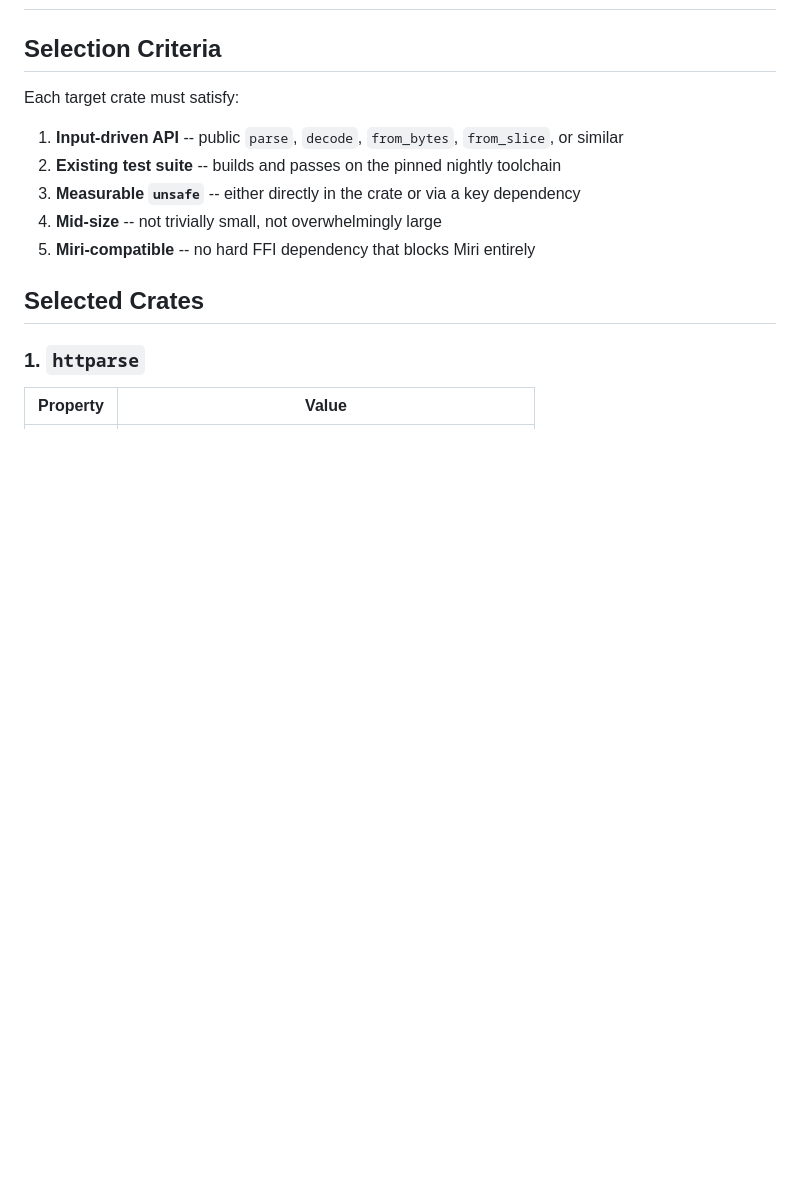
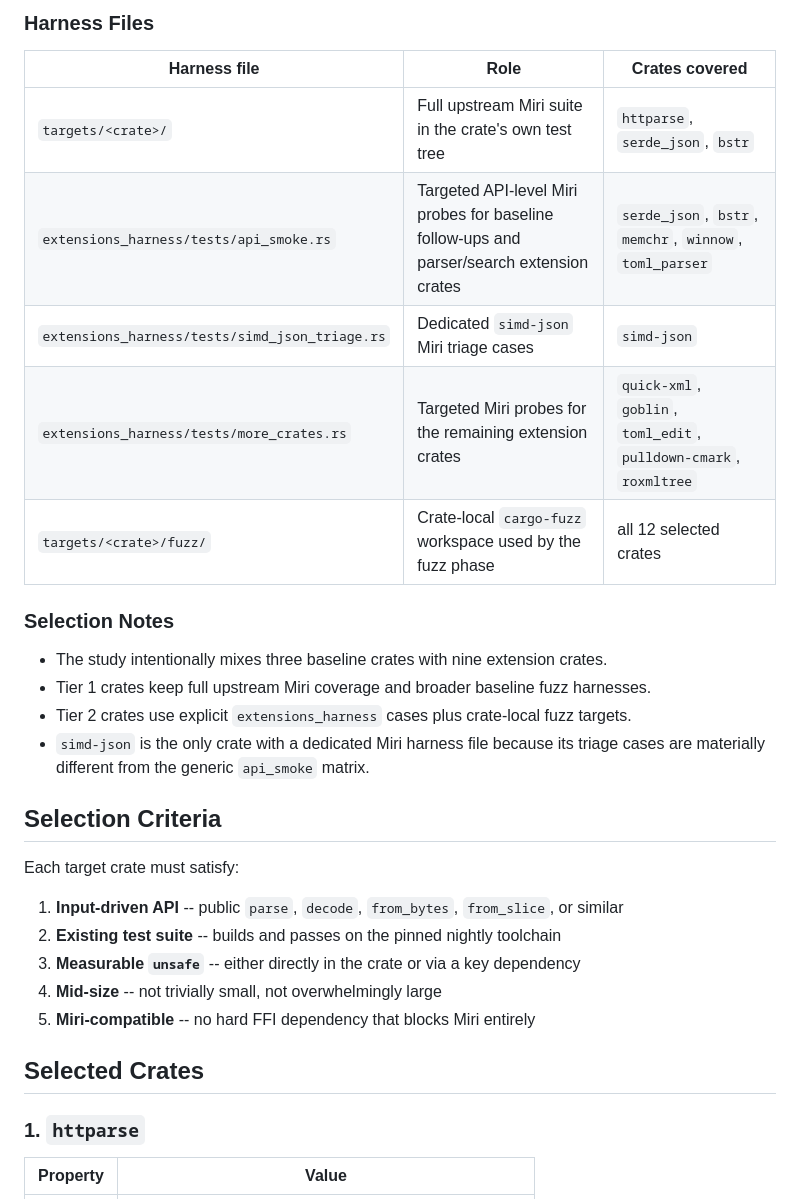
Before and after one commit to doyaGu/unsafe_study, a Markdown page: report/crate_selection.md, the part around one of its changes. Drawn GitHub-style; blank space fills up the shorter version.

Commit message:
Document canonical crate and harness mapping

```diff
--- a/report/crate_selection.md
+++ b/report/crate_selection.md
@@ -2,3 +27,22 @@
+### Harness Files
+
+| Harness file | Role | Crates covered |
+|--------------|------|----------------|
+| `targets/<crate>/` | Full upstream Miri suite in the crate's own test tree | `httparse`, `serde_json`, `bstr` |
+| `extensions_harness/tests/api_smoke.rs` | Targeted API-level Miri probes for baseline follow-ups and parser/search extension crates | `serde_json`, `bstr`, `memchr`, `winnow`, `toml_parser` |
+| `extensions_harness/tests/simd_json_triage.rs` | Dedicated `simd-json` Miri triage cases | `simd-json` |
+| `extensions_harness/tests/more_crates.rs` | Targeted Miri probes for the remaining extension crates | `quick-xml`, `goblin`, `toml_edit`, `pulldown-cmark`, `roxmltree` |
+| `targets/<crate>/fuzz/` | Crate-local `cargo-fuzz` workspace used by the fuzz phase | all 12 selected crates |
+
+### Selection Notes
+
+- The study intentionally mixes three baseline crates with nine extension crates.
+- Tier 1 crates keep full upstream Miri coverage and broader baseline fuzz
+  harnesses.
+- Tier 2 crates use explicit `extensions_harness` cases plus crate-local fuzz
+  targets.
+- `simd-json` is the only crate with a dedicated Miri harness file because its
+  triage cases are materially different from the generic `api_smoke` matrix.
 
 ## Selection Criteria
 
```
Also changed, not shown: other parts of report/crate_selection.md (+25 -0 lines).
